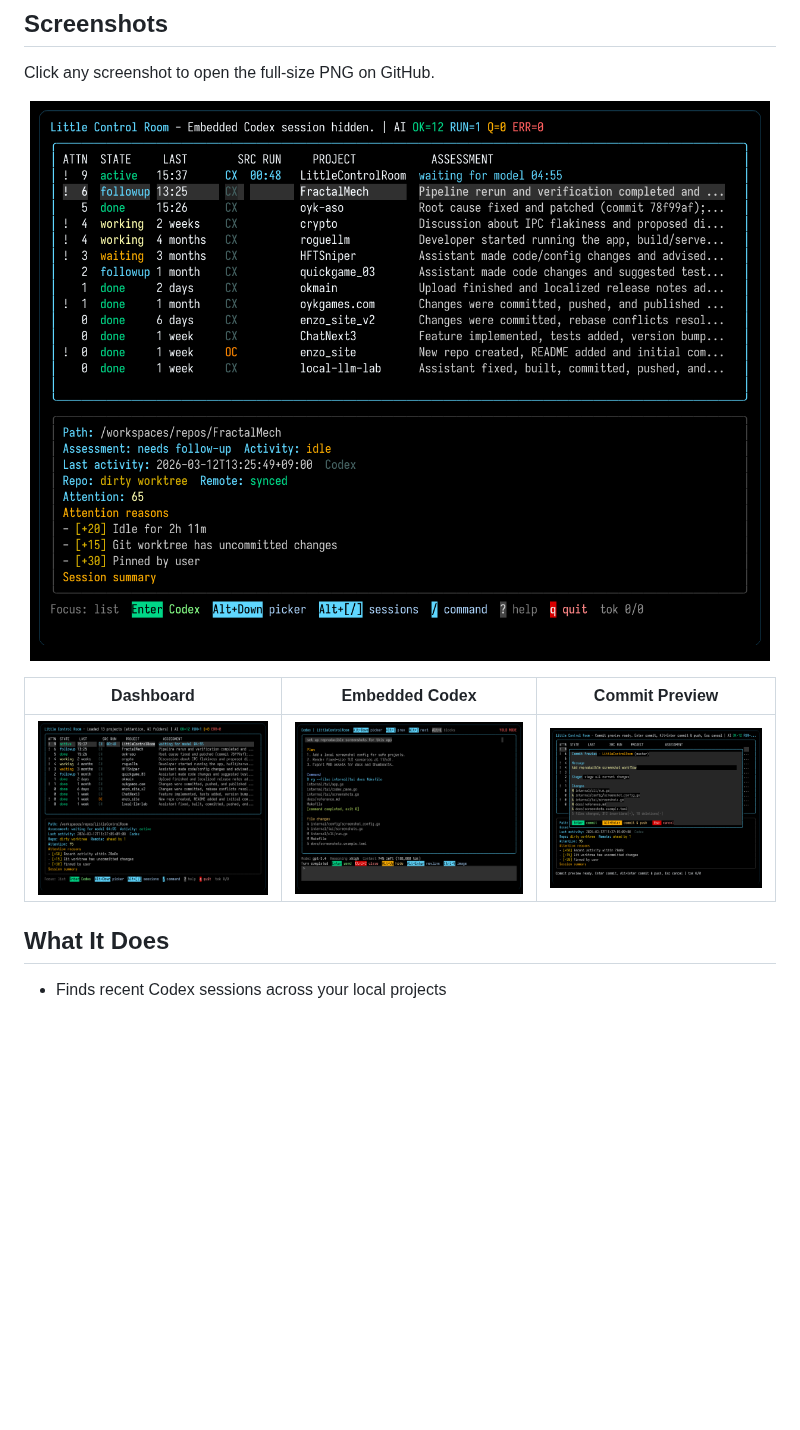
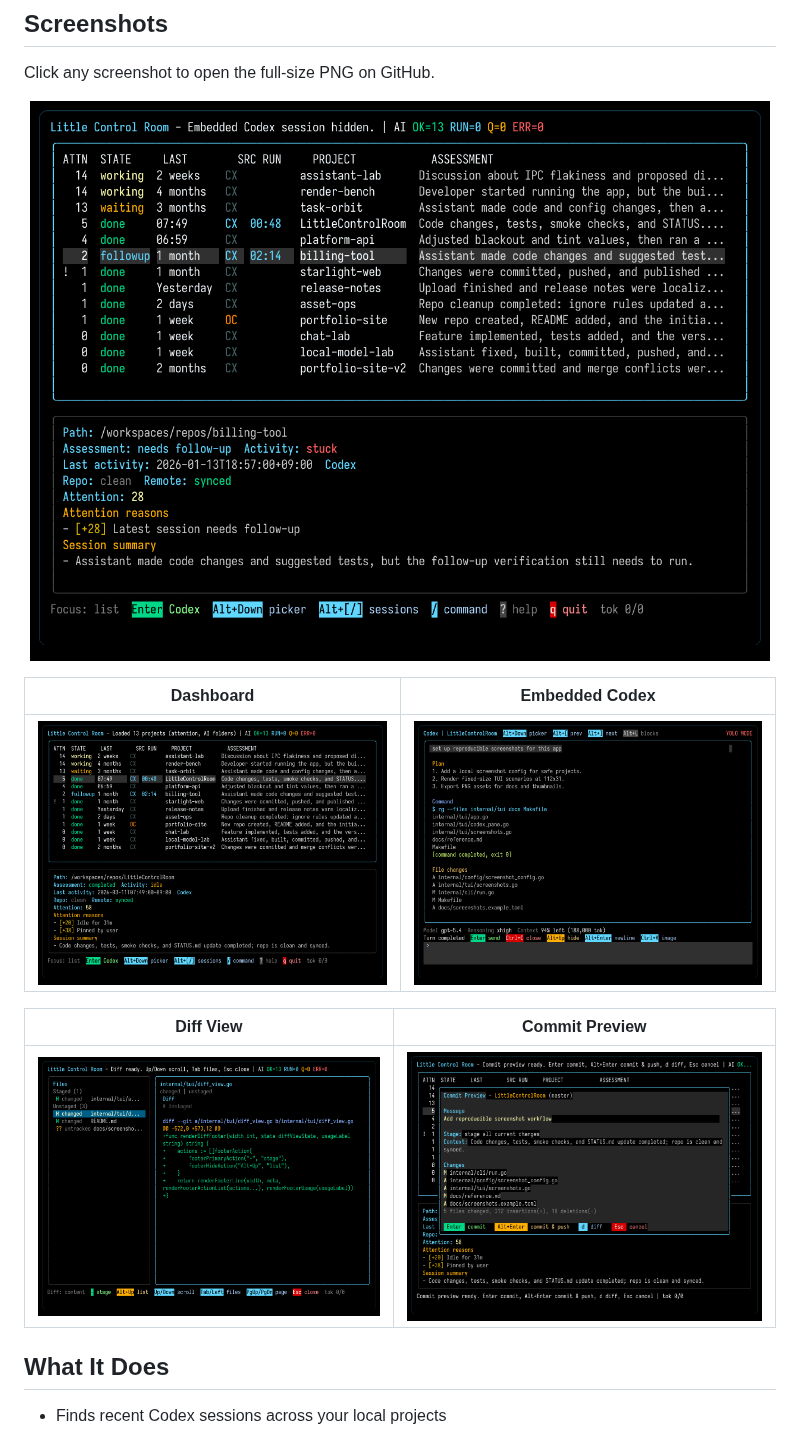
Before and after one commit to dpasca/LittleControlRoom, a Markdown page: README.md, the part around the change. GitHub-like rendering; pictures changed too: docs/screenshots/commit-preview.png, docs/screenshots/diff-view.png (added), docs/screenshots/main-panel-live-cx.png; blank space fills up the shorter version.

Commit message:
Update screenshots, add TUI screenshot utilities and tests

```diff
--- a/README.md
+++ b/README.md
@@ -14,9 +14,13 @@ Click any screenshot to open the full-size PNG on GitHub.
   </a>
 </p>
 
-| Dashboard | Embedded Codex | Commit Preview |
-| --- | --- | --- |
-| [![Little Control Room dashboard list view](docs/screenshots/main-panel.png)](docs/screenshots/main-panel.png) | [![Little Control Room embedded Codex conversation](docs/screenshots/codex-embedded.png)](docs/screenshots/codex-embedded.png) | [![Little Control Room commit preview dialog](docs/screenshots/commit-preview.png)](docs/screenshots/commit-preview.png) |
+| Dashboard | Embedded Codex |
+| --- | --- |
+| [![Little Control Room dashboard list view](docs/screenshots/main-panel.png)](docs/screenshots/main-panel.png) | [![Little Control Room embedded Codex conversation](docs/screenshots/codex-embedded.png)](docs/screenshots/codex-embedded.png) |
+
+| Diff View | Commit Preview |
+| --- | --- |
+| [![Little Control Room diff window](docs/screenshots/diff-view.png)](docs/screenshots/diff-view.png) | [![Little Control Room commit preview dialog](docs/screenshots/commit-preview.png)](docs/screenshots/commit-preview.png) |
 
 ## What It Does
 
```
Also changed, not shown: STATUS.md (+11 -11 lines), docs/reference.md (+1 -0 lines), 2 other files.
